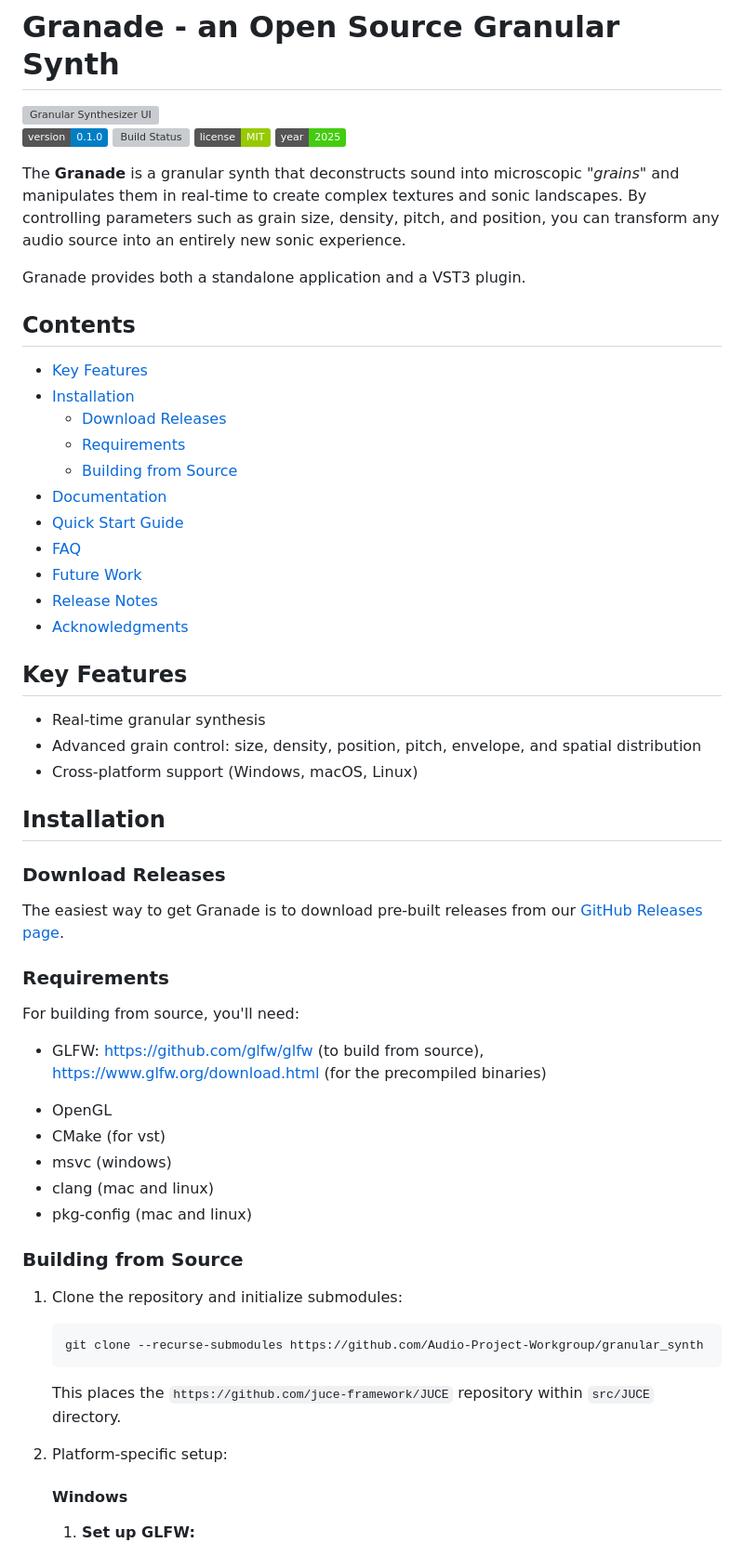
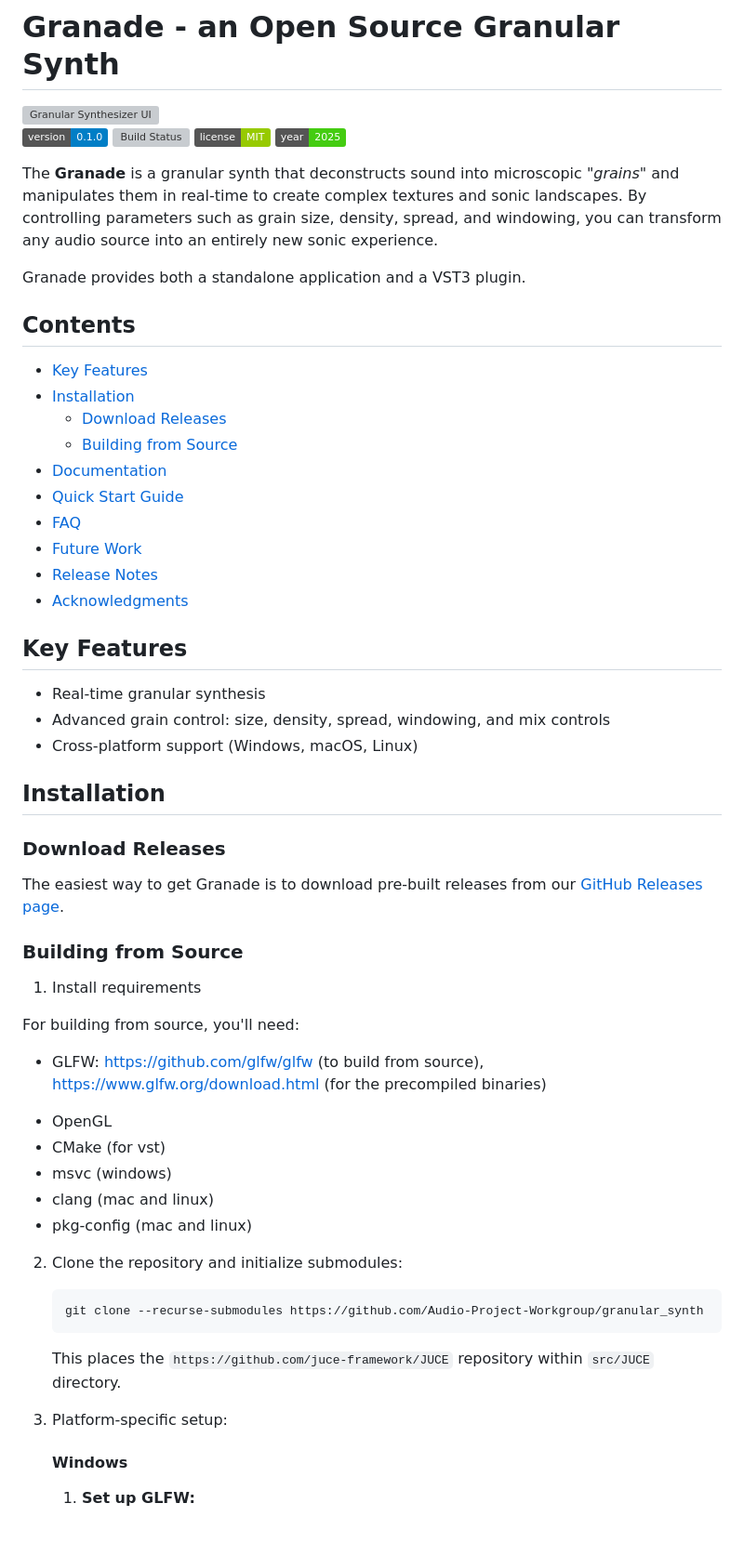
Before and after one commit to Audio-Project-Workgroup/granular_synth, a Markdown page: README.md, the part around the change printed below. Shown: that part at 93% size. Rendered like a GitHub page; badges without logos; blank space fills up the shorter version; grey boxes are pictures that could not be loaded.

````diff
--- a/README.md
+++ b/README.md
@@ -7,7 +7,7 @@
 [![License](https://img.shields.io/badge/license-MIT-green)](https://github.com/Audio-Project-Workgroup/granular_synth/tree/readme?tab=License-1-ov-file)
 [![Year](https://img.shields.io/badge/year-2025-brightgreen)](https://github.com/Audio-Project-Workgroup/granular_synth)
 
-The **Granade** is a granular synth that deconstructs sound into microscopic *"grains"* and manipulates them in real-time to create complex textures and sonic landscapes. By controlling parameters such as grain size, density, pitch, and position, you can transform any audio source into an entirely new sonic experience.
+The **Granade** is a granular synth that deconstructs sound into microscopic *"grains"* and manipulates them in real-time to create complex textures and sonic landscapes. By controlling parameters such as grain size, density, spread, and windowing, you can transform any audio source into an entirely new sonic experience.
 
 Granade provides both a standalone application and a VST3 plugin.
 
@@ -16,7 +16,6 @@ Granade provides both a standalone application and a VST3 plugin.
 - [Key Features](#key-features)
 - [Installation](#installation)
 	- [Download Releases](#download-releases)
-	- [Requirements](#requirements)
 	- [Building from Source](#building-from-source)
 - [Documentation](#documentation)
 - [Quick Start Guide](#quick-start-guide)
@@ -28,7 +27,7 @@ Granade provides both a standalone application and a VST3 plugin.
 ## Key Features
 
 - Real-time granular synthesis
-- Advanced grain control: size, density, position, pitch, envelope, and spatial distribution
+- Advanced grain control: size, density, spread, windowing, and mix controls
 - Cross-platform support (Windows, macOS, Linux)
 
 ## Installation
@@ -37,7 +36,9 @@ Granade provides both a standalone application and a VST3 plugin.
 
 The easiest way to get Granade is to download pre-built releases from our [GitHub Releases page](https://github.com/Audio-Project-Workgroup/granular_synth/releases).
 
-### Requirements
+### Building from Source
+
+1. Install requirements
 
 For building from source, you'll need:
 
@@ -49,15 +50,13 @@ For building from source, you'll need:
 * clang (mac and linux)
 * pkg-config (mac and linux)
 
-### Building from Source
-
-1. Clone the repository and initialize submodules:
+2. Clone the repository and initialize submodules:
 	```bash
 	git clone --recurse-submodules https://github.com/Audio-Project-Workgroup/granular_synth
 	```
 	This places the `https://github.com/juce-framework/JUCE` repository within `src/JUCE` directory.
 
-2. Platform-specific setup:
+3. Platform-specific setup:
 
 	#### Windows
 
````
Also changed, not shown: other parts of README.md (+20 -12 lines).
